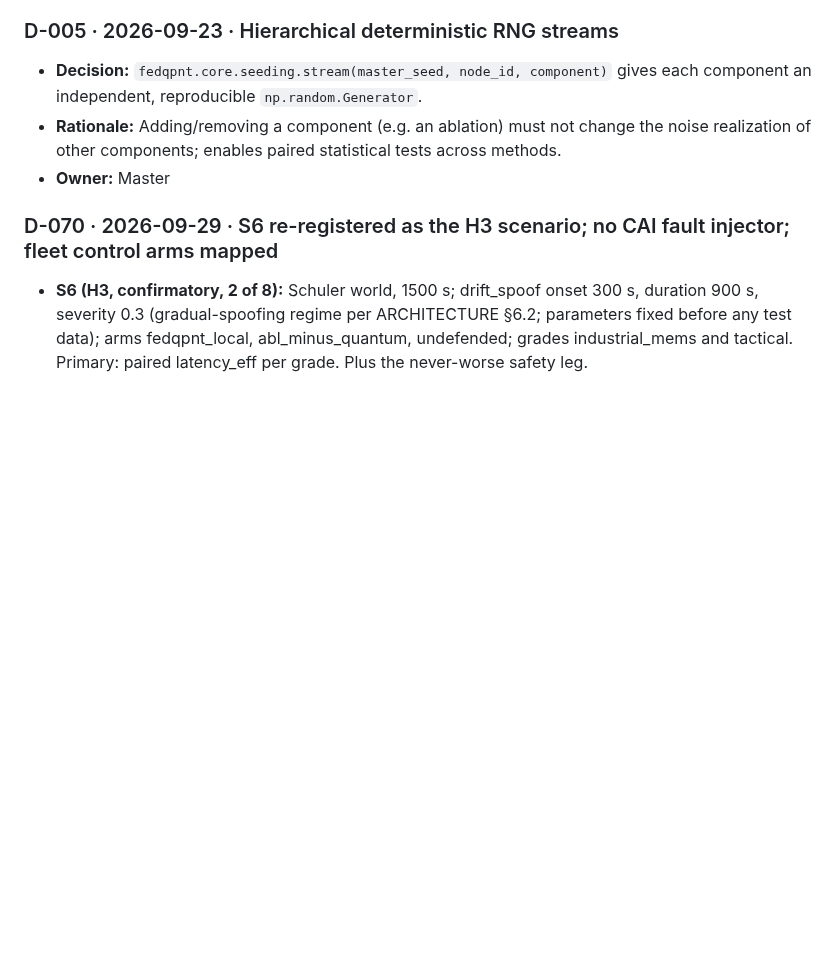
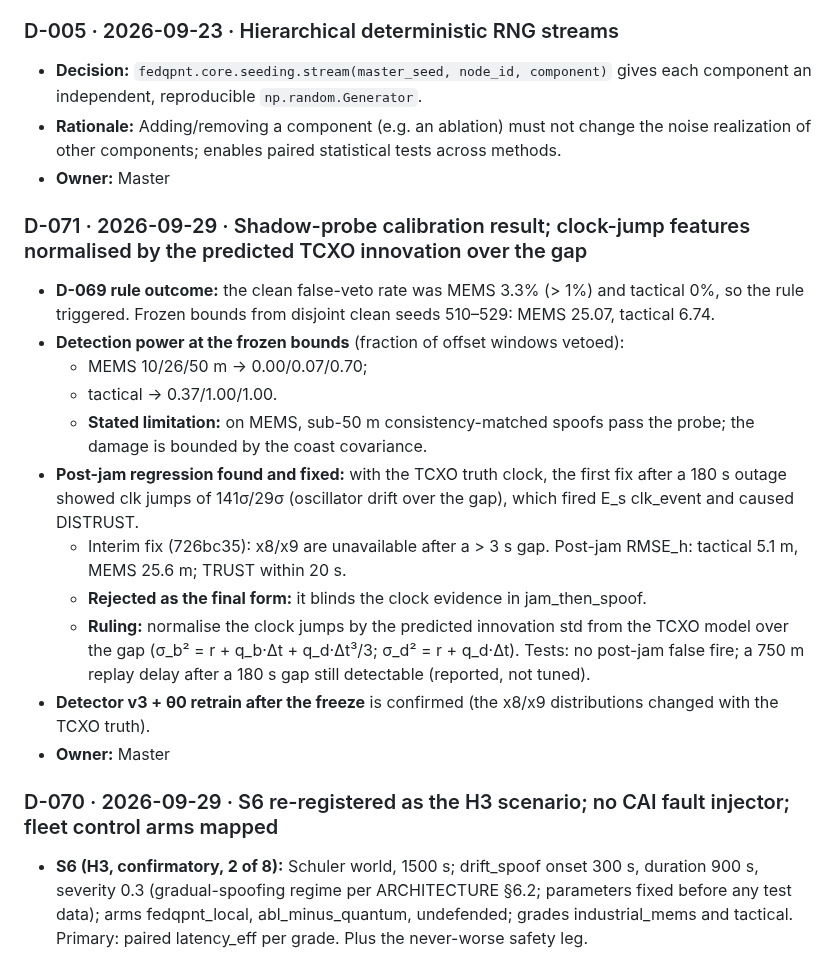
Before and after one commit to Praty0512/fedqpnt, a Markdown page: DECISION_LOG.md, the part around the change. Rendered like a GitHub page; blank space fills up the shorter version.

Commit message:
D-071: shadow-probe calibration outcome; dt-scaled clock-jump normalisation (EXECUTION_LOG #134)
Co-Authored-By: Claude Opus 5.5 <noreply@anthropic.com>

```diff
--- a/DECISION_LOG.md
+++ b/DECISION_LOG.md
@@ -31,6 +31,19 @@ Format: ID · date · decision · rationale · alternatives considered · owner.
 ### D-005 · 2026-09-23 · Hierarchical deterministic RNG streams
 - **Decision:** `fedqpnt.core.seeding.stream(master_seed, node_id, component)` gives each component an independent, reproducible `np.random.Generator`.
 - **Rationale:** Adding/removing a component (e.g. an ablation) must not change the noise realization of other components; enables paired statistical tests across methods.
+- **Owner:** Master
+
+### D-071 · 2026-09-29 · Shadow-probe calibration result; clock-jump features normalised by the predicted TCXO innovation over the gap
+- **D-069 rule outcome:** the clean false-veto rate was MEMS 3.3% (> 1%) and tactical 0%, so the rule triggered. Frozen bounds from disjoint clean seeds 510–529: MEMS 25.07, tactical 6.74.
+- **Detection power at the frozen bounds** (fraction of offset windows vetoed):
+  - MEMS 10/26/50 m → 0.00/0.07/0.70;
+  - tactical → 0.37/1.00/1.00.
+  - **Stated limitation:** on MEMS, sub-50 m consistency-matched spoofs pass the probe; the damage is bounded by the coast covariance.
+- **Post-jam regression found and fixed:** with the TCXO truth clock, the first fix after a 180 s outage showed clk jumps of 141σ/29σ (oscillator drift over the gap), which fired E_s clk_event and caused DISTRUST.
+  - Interim fix (726bc35): x8/x9 are unavailable after a > 3 s gap. Post-jam RMSE_h: tactical 5.1 m, MEMS 25.6 m; TRUST within 20 s.
+  - **Rejected as the final form:** it blinds the clock evidence in jam_then_spoof.
+  - **Ruling:** normalise the clock jumps by the predicted innovation std from the TCXO model over the gap (σ_b² = r + q_b·Δt + q_d·Δt³/3; σ_d² = r + q_d·Δt). Tests: no post-jam false fire; a 750 m replay delay after a 180 s gap still detectable (reported, not tuned).
+- **Detector v3 + θ0 retrain after the freeze** is confirmed (the x8/x9 distributions changed with the TCXO truth).
 - **Owner:** Master
 
 ### D-070 · 2026-09-29 · S6 re-registered as the H3 scenario; no CAI fault injector; fleet control arms mapped
```
Also changed, not shown: EXECUTION_LOG.md (+1 -0 lines).
